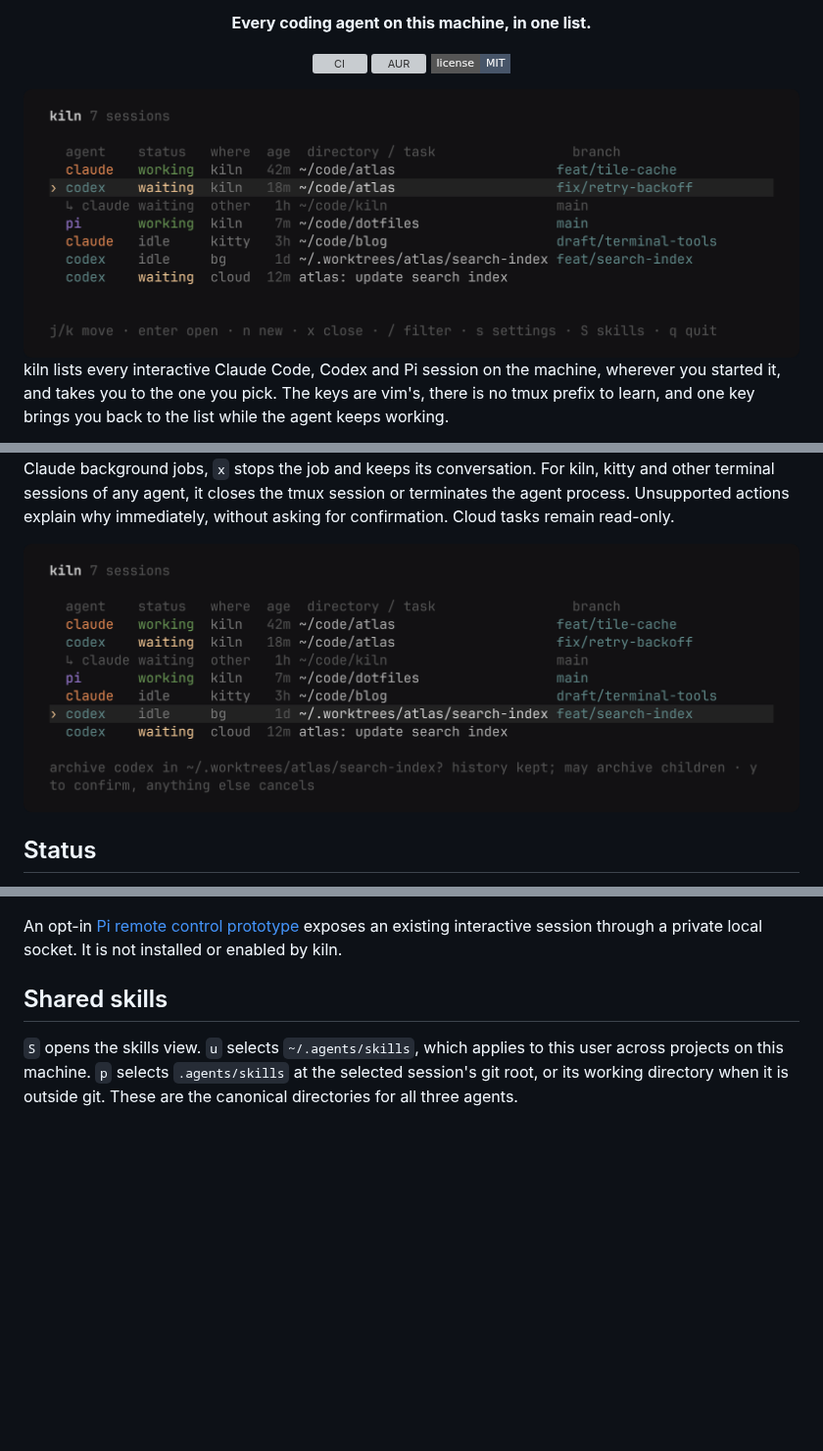
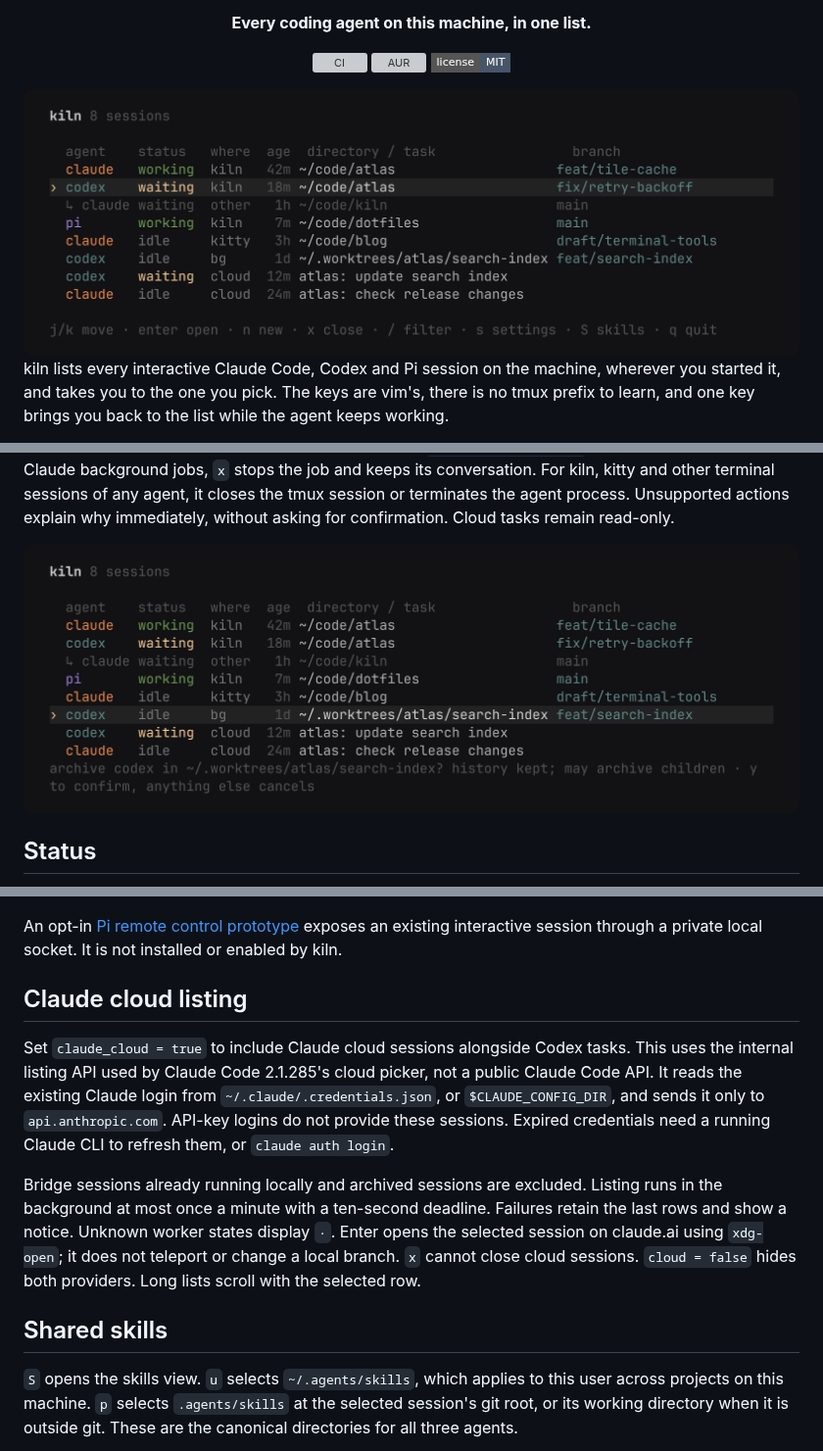
Before and after one commit to cjber/kiln, a Markdown page: README.md, 3 parts joined by grey strips. Shown at 98% size. Rendered like a GitHub page; pictures changed too: assets/archive.png, assets/list.png; badges without logos; blank space fills up the shorter version; grey boxes are pictures that could not be loaded.

```diff
--- a/README.md
+++ b/README.md
@@ -132,6 +133,20 @@ gets neither remote control nor a real status.
 
 An opt-in [Pi remote control prototype](prototypes/README.md) exposes an existing interactive
 session through a private local socket. It is not installed or enabled by kiln.
+
+## Claude cloud listing
+
+Set `claude_cloud = true` to include Claude cloud sessions alongside Codex tasks. This uses the
+internal listing API used by Claude Code 2.1.285's cloud picker, not a public Claude Code API.
+It reads the existing Claude login from `~/.claude/.credentials.json`, or `$CLAUDE_CONFIG_DIR`,
+and sends it only to `api.anthropic.com`. API-key logins do not provide these sessions. Expired
+credentials need a running Claude CLI to refresh them, or `claude auth login`.
+
+Bridge sessions already running locally and archived sessions are excluded. Listing runs in the
+background at most once a minute with a ten-second deadline. Failures retain the last rows and
+show a notice. Unknown worker states display `·`. Enter opens the selected session on claude.ai
+using `xdg-open`; it does not teleport or change a local branch. `x` cannot close cloud sessions.
+`cloud = false` hides both providers. Long lists scroll with the selected row.
 
 ## Shared skills
 
```
Also changed, not shown: other parts of README.md (+1 -0 lines), AGENTS.md (+2 -0 lines), CHANGELOG.md (+5 -0 lines), assets/new.png, assets/unavailable.png, 8 other files.
